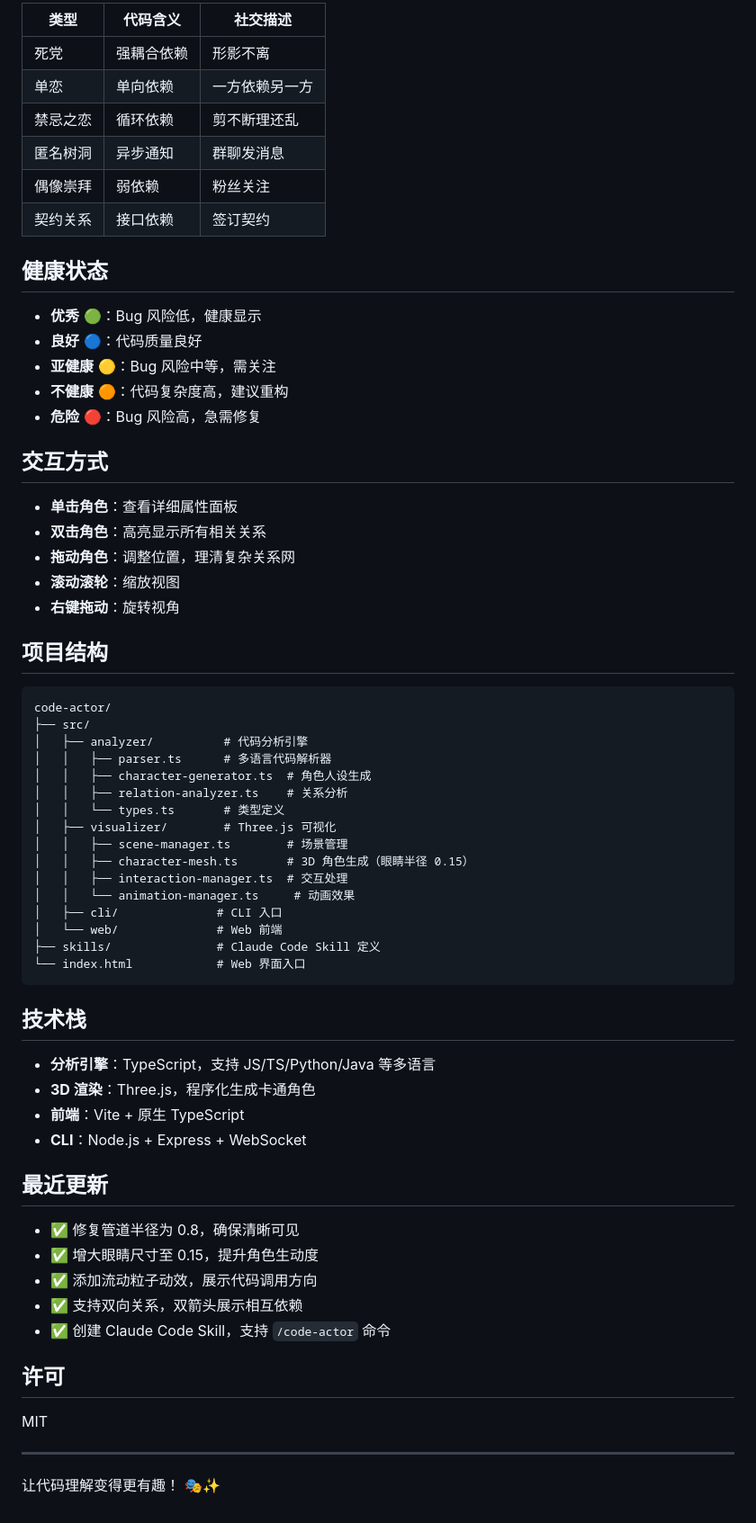
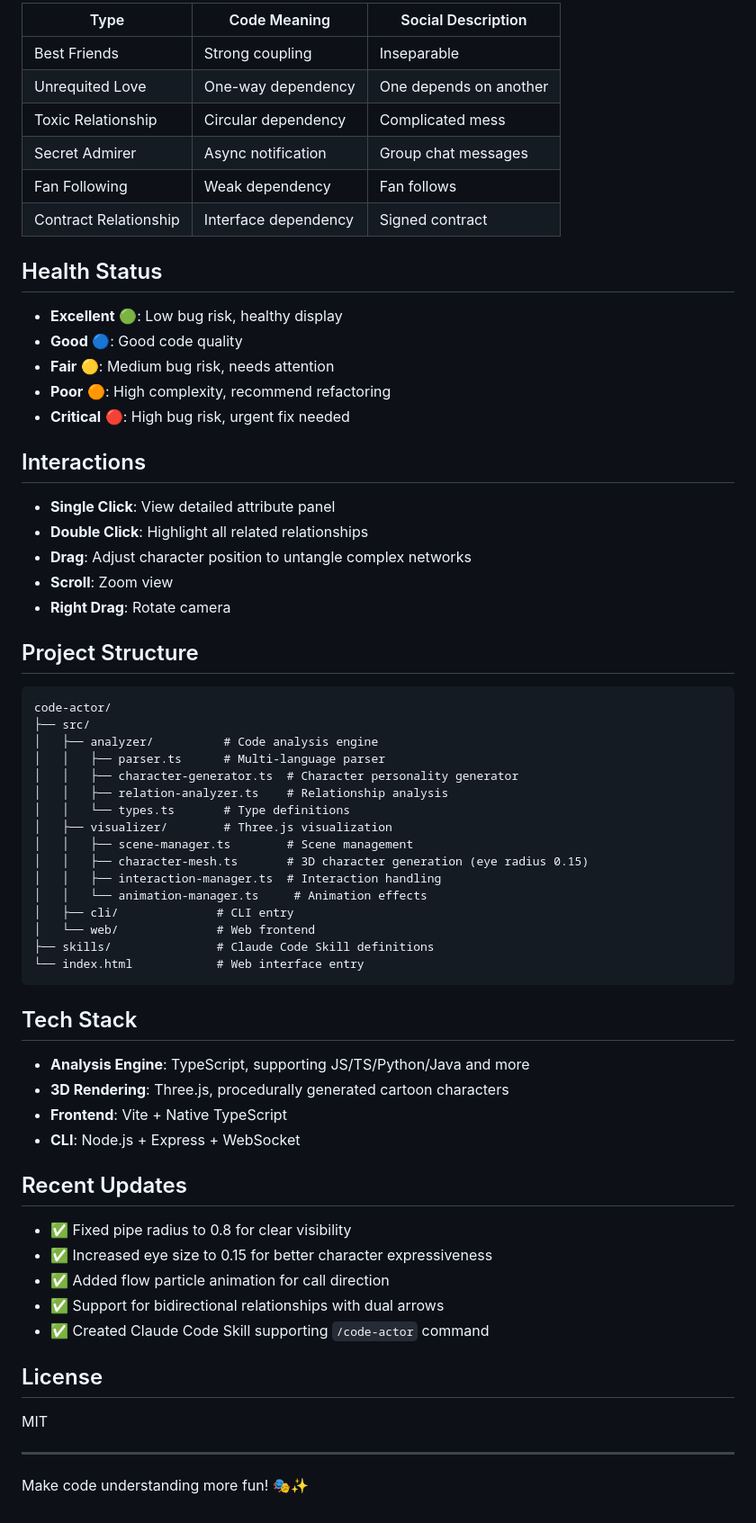
Before and after one commit to ETZhang/CodeActor, a Markdown page: README.md, the part around one of its changes. Shown at 90% size. Rendered like a GitHub page.

Commit message:
Update README to English
- Change from Chinese to English for international audience
- Fix image path reference
- Add comprehensive feature descriptions

Co-Authored-By: Claude <noreply@anthropic.com>

````diff
--- a/README.md
+++ b/README.md
@@ -70,69 +70,69 @@ npm run build
 
-| 类型 | 代码含义 | 社交描述 |
-|------|----------|----------|
-| 死党 | 强耦合依赖 | 形影不离 |
-| 单恋 | 单向依赖 | 一方依赖另一方 |
-| 禁忌之恋 | 循环依赖 | 剪不断理还乱 |
-| 匿名树洞 | 异步通知 | 群聊发消息 |
-| 偶像崇拜 | 弱依赖 | 粉丝关注 |
-| 契约关系 | 接口依赖 | 签订契约 |
+| Type | Code Meaning | Social Description |
+|------|---------------|-------------------|
+| Best Friends | Strong coupling | Inseparable |
+| Unrequited Love | One-way dependency | One depends on another |
+| Toxic Relationship | Circular dependency | Complicated mess |
+| Secret Admirer | Async notification | Group chat messages |
+| Fan Following | Weak dependency | Fan follows |
+| Contract Relationship | Interface dependency | Signed contract |
 
-## 健康状态
+## Health Status
 
-- **优秀** 🟢：Bug 风险低，健康显示
-- **良好** 🔵：代码质量良好
-- **亚健康** 🟡：Bug 风险中等，需关注
-- **不健康** 🟠：代码复杂度高，建议重构
-- **危险** 🔴：Bug 风险高，急需修复
+- **Excellent** 🟢: Low bug risk, healthy display
+- **Good** 🔵: Good code quality
+- **Fair** 🟡: Medium bug risk, needs attention
+- **Poor** 🟠: High complexity, recommend refactoring
+- **Critical** 🔴: High bug risk, urgent fix needed
 
-## 交互方式
+## Interactions
 
-- **单击角色**：查看详细属性面板
-- **双击角色**：高亮显示所有相关关系
-- **拖动角色**：调整位置，理清复杂关系网
-- **滚动滚轮**：缩放视图
-- **右键拖动**：旋转视角
+- **Single Click**: View detailed attribute panel
+- **Double Click**: Highlight all related relationships
+- **Drag**: Adjust character position to untangle complex networks
+- **Scroll**: Zoom view
+- **Right Drag**: Rotate camera
 
-## 项目结构
+## Project Structure
 
 ```
 code-actor/
 ├── src/
-│   ├── analyzer/          # 代码分析引擎
-│   │   ├── parser.ts      # 多语言代码解析器
-│   │   ├── character-generator.ts  # 角色人设生成
-│   │   ├── relation-analyzer.ts    # 关系分析
-│   │   └── types.ts       # 类型定义
-│   ├── visualizer/        # Three.js 可视化
-│   │   ├── scene-manager.ts        # 场景管理
-│   │   ├── character-mesh.ts       # 3D 角色生成（眼睛半径 0.15）
-│   │   ├── interaction-manager.ts  # 交互处理
-│   │   └── animation-manager.ts     # 动画效果
-│   ├── cli/              # CLI 入口
-│   └── web/              # Web 前端
-├── skills/               # Claude Code Skill 定义
-└── index.html            # Web 界面入口
+│   ├── analyzer/          # Code analysis engine
+│   │   ├── parser.ts      # Multi-language parser
+│   │   ├── character-generator.ts  # Character personality generator
+│   │   ├── relation-analyzer.ts    # Relationship analysis
+│   │   └── types.ts       # Type definitions
+│   ├── visualizer/        # Three.js visualization
+│   │   ├── scene-manager.ts        # Scene management
+│   │   ├── character-mesh.ts       # 3D character generation (eye radius 0.15)
+│   │   ├── interaction-manager.ts  # Interaction handling
+│   │   └── animation-manager.ts     # Animation effects
+│   ├── cli/              # CLI entry
+│   └── web/              # Web frontend
+├── skills/               # Claude Code Skill definitions
+└── index.html            # Web interface entry
 ```
 
-## 技术栈
+## Tech Stack
 
-- **分析引擎**：TypeScript，支持 JS/TS/Python/Java 等多语言
-- **3D 渲染**：Three.js，程序化生成卡通角色
-- **前端**：Vite + 原生 TypeScript
-- **CLI**：Node.js + Express + WebSocket
+- **Analysis Engine**: TypeScript, supporting JS/TS/Python/Java and more
+- **3D Rendering**: Three.js, procedurally generated cartoon characters
+- **Frontend**: Vite + Native TypeScript
+- **CLI**: Node.js + Express + WebSocket
 
-## 最近更新
+## Recent Updates
 
-- ✅ 修复管道半径为 0.8，确保清晰可见
-- ✅ 增大眼睛尺寸至 0.15，提升角色生动度
-- ✅ 添加流动粒子动效，展示代码调用方向
-- ✅ 支持双向关系，双箭头展示相互依赖
-- ✅ 创建 Claude Code Skill，支持 `/code-actor` 命令
+- ✅ Fixed pipe radius to 0.8 for clear visibility
+- ✅ Increased eye size to 0.15 for better character expressiveness
+- ✅ Added flow particle animation for call direction
+- ✅ Support for bidirectional relationships with dual arrows
+- ✅ Created Claude Code Skill supporting `/code-actor` command
 
-## 许可
+## License
 
 MIT
 
 ---
 
-让代码理解变得更有趣！ 🎭✨
+Make code understanding more fun! 🎭✨
````
Also changed, not shown: other parts of README.md (+35 -35 lines).
